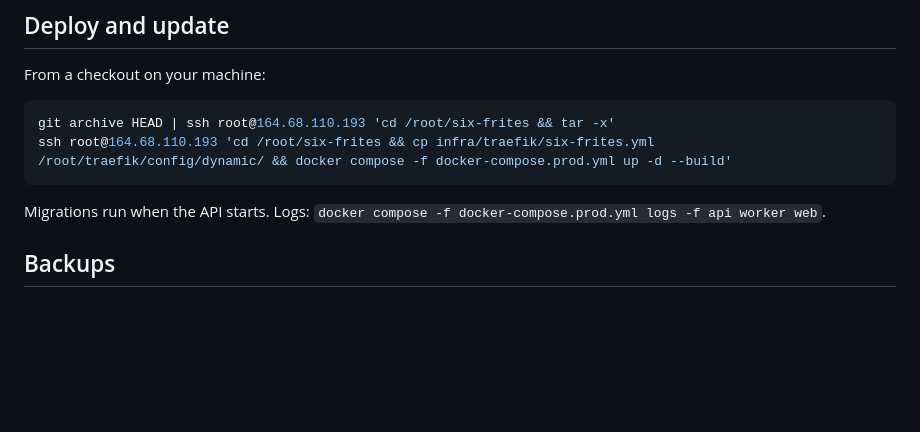
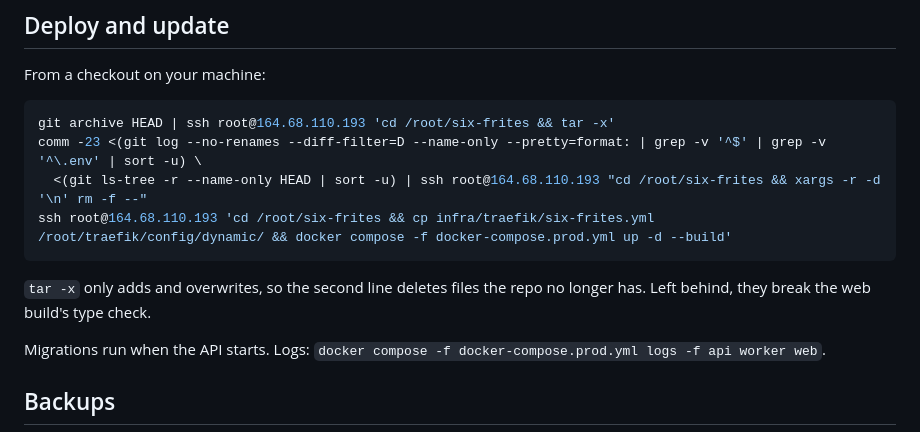
Before and after one commit to chrys-elrak/six-frites, a Markdown page: docs/deploy.md, the part around the change. Drawn GitHub-style; blank space fills up the shorter version.

Commit message:
Delete files the repo dropped when deploying
git archive piped into tar never removes anything, so deleted components stayed on the server and failed the web build's type check.

````diff
--- a/docs/deploy.md
+++ b/docs/deploy.md
@@ -35,8 +35,13 @@ From a checkout on your machine:
 
 ```sh
 git archive HEAD | ssh root@164.68.110.193 'cd /root/six-frites && tar -x'
+comm -23 <(git log --no-renames --diff-filter=D --name-only --pretty=format: | grep -v '^$' | grep -v '^\.env' | sort -u) \
+  <(git ls-tree -r --name-only HEAD | sort -u) | ssh root@164.68.110.193 "cd /root/six-frites && xargs -r -d '\n' rm -f --"
 ssh root@164.68.110.193 'cd /root/six-frites && cp infra/traefik/six-frites.yml /root/traefik/config/dynamic/ && docker compose -f docker-compose.prod.yml up -d --build'
 ```
+
+`tar -x` only adds and overwrites, so the second line deletes files the repo no longer has. Left behind, they break
+the web build's type check.
 
 Migrations run when the API starts. Logs: `docker compose -f docker-compose.prod.yml logs -f api worker web`.
 
````
